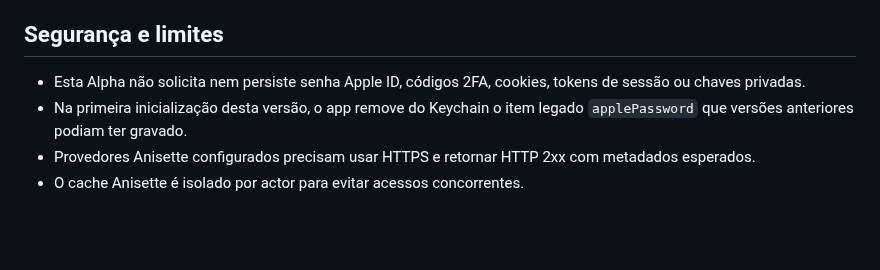
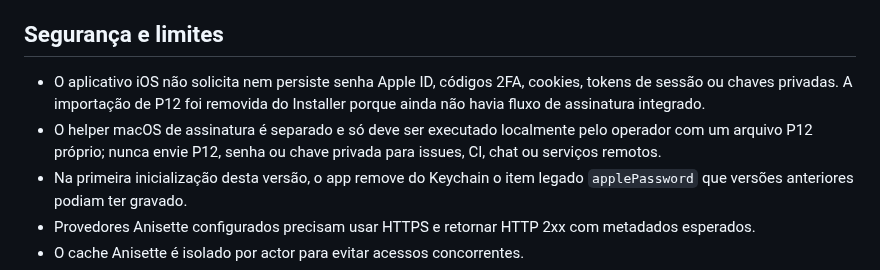
Before and after one commit to denisecorna6-alt/AutoRenew, a Markdown page: docs/ALPHA.md, the part around the change. Drawn GitHub-style; blank space fills up the shorter version.

Commit message:
[ALPHA] Clarify iOS private-key handling and local helper

```diff
--- a/docs/ALPHA.md
+++ b/docs/ALPHA.md
@@ -27,7 +27,8 @@ O backend `StubSigningBackend` informa que a integração não está implementad
 
 ## Segurança e limites
 
-- Esta Alpha não solicita nem persiste senha Apple ID, códigos 2FA, cookies, tokens de sessão ou chaves privadas.
+- O aplicativo iOS não solicita nem persiste senha Apple ID, códigos 2FA, cookies, tokens de sessão ou chaves privadas. A importação de P12 foi removida do Installer porque ainda não havia fluxo de assinatura integrado.
+- O helper macOS de assinatura é separado e só deve ser executado localmente pelo operador com um arquivo P12 próprio; nunca envie P12, senha ou chave privada para issues, CI, chat ou serviços remotos.
 - Na primeira inicialização desta versão, o app remove do Keychain o item legado `applePassword` que versões anteriores podiam ter gravado.
 - Provedores Anisette configurados precisam usar HTTPS e retornar HTTP 2xx com metadados esperados.
 - O cache Anisette é isolado por actor para evitar acessos concorrentes.
```
